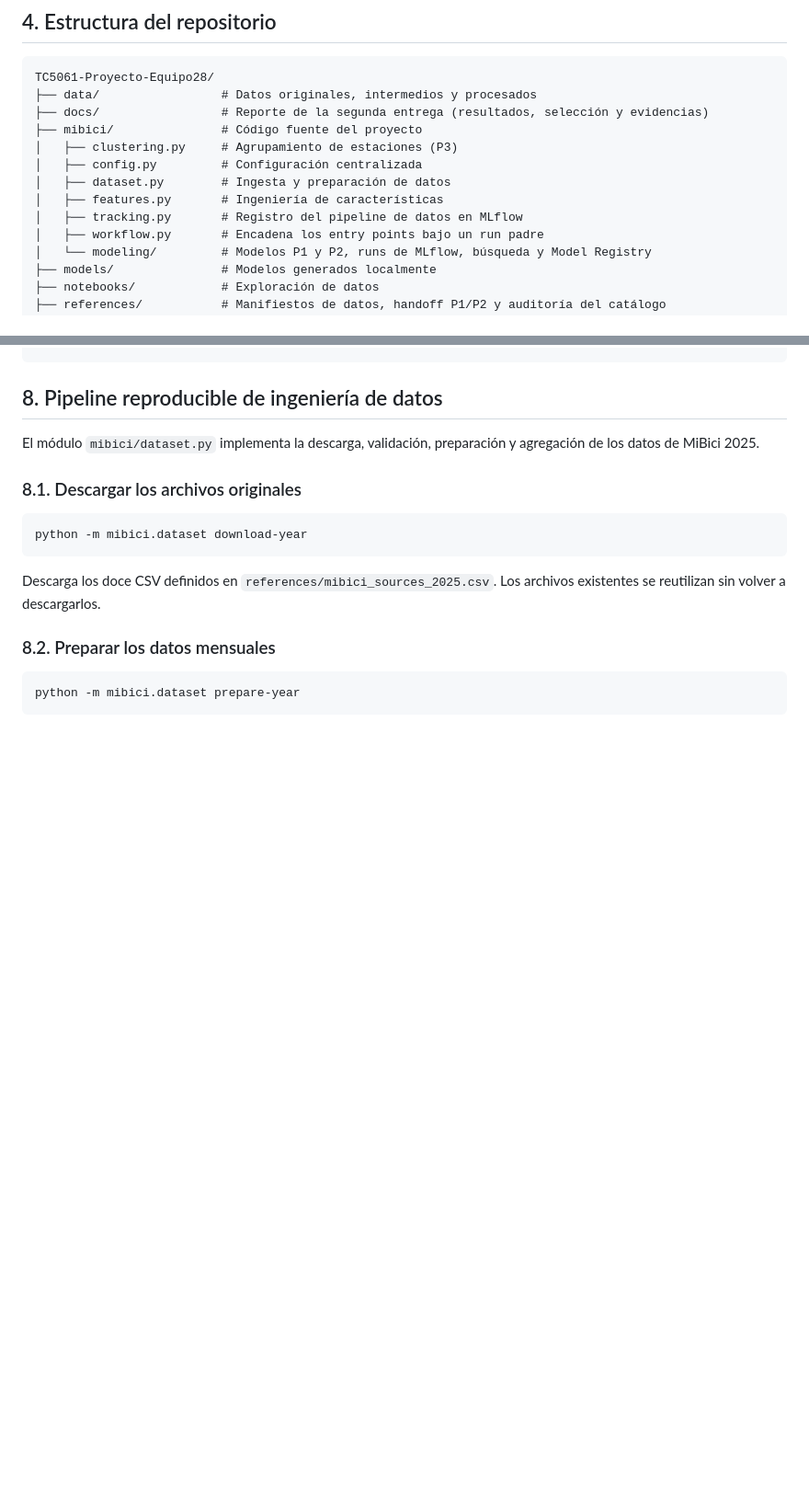
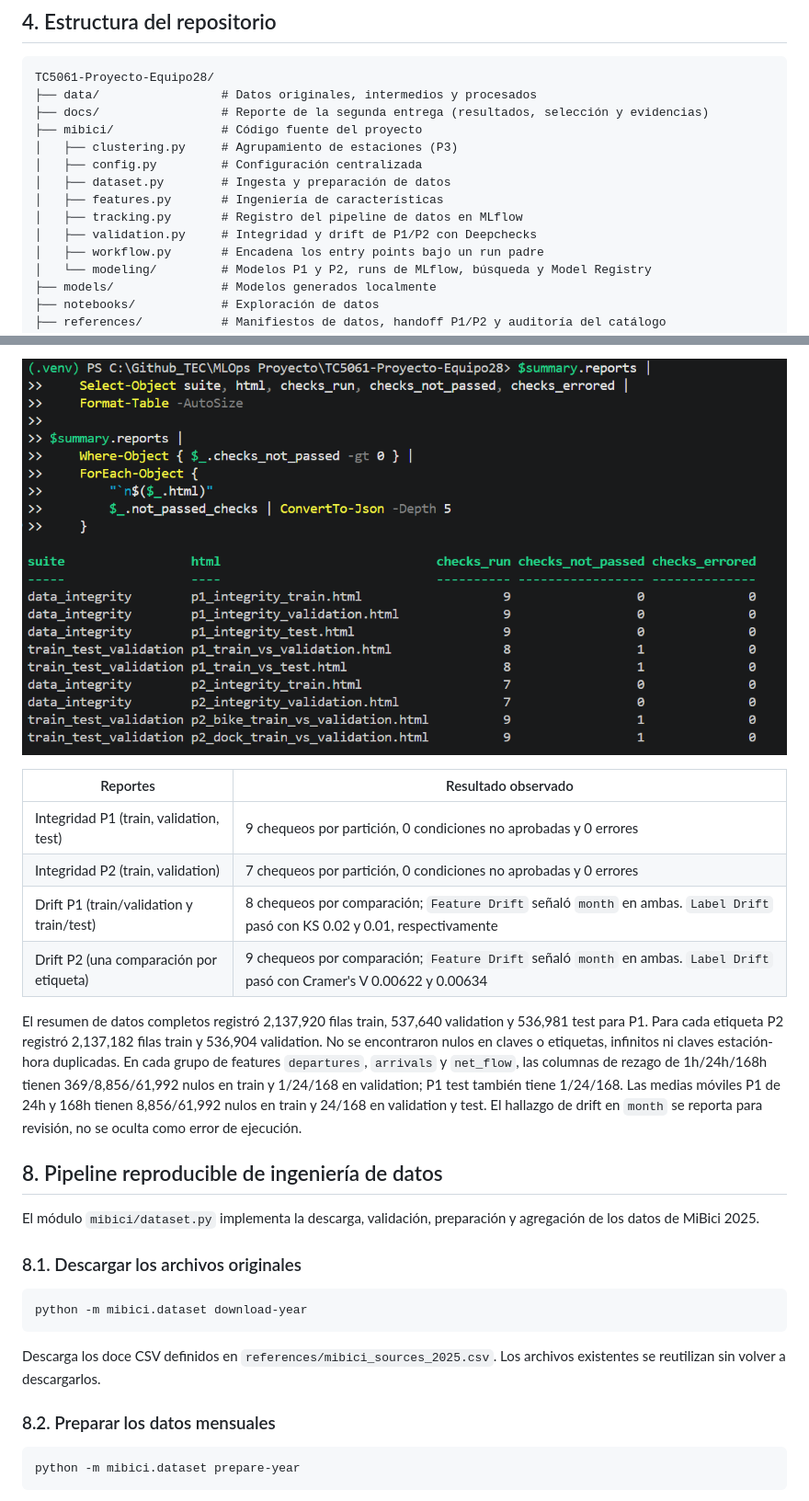
Before and after one commit to josafaatr1/TC5061-Proyecto-Equipo28, a Markdown page: README.md, 2 parts joined by grey strips. Shown at 92% size. Drawn GitHub-style; pictures changed too: docs/evidence/deepchecks-results.png (added); blank space fills up the shorter version.

```diff
--- a/README.md
+++ b/README.md
@@ -78,6 +78,7 @@ TC5061-Proyecto-Equipo28/
 │   ├── dataset.py        # Ingesta y preparación de datos
 │   ├── features.py       # Ingeniería de características
 │   ├── tracking.py       # Registro del pipeline de datos en MLflow
+│   ├── validation.py     # Integridad y drift de P1/P2 con Deepchecks
 │   ├── workflow.py       # Encadena los entry points bajo un run padre
 │   └── modeling/         # Modelos P1 y P2, runs de MLflow, búsqueda y Model Registry
 ├── models/               # Modelos generados localmente
@@ -304,3 +339,13 @@ model = mlflow.pyfunc.load_model("models:/mibici-p1-departures@champion")
+![Resumen de DeepChecks: nueve reportes generados y cero errores de ejecución](docs/evidence/deepchecks-results.png)
+
+| Reportes | Resultado observado |
+|---|---|
+| Integridad P1 (train, validation, test) | 9 chequeos por partición, 0 condiciones no aprobadas y 0 errores |
+| Integridad P2 (train, validation) | 7 chequeos por partición, 0 condiciones no aprobadas y 0 errores |
+| Drift P1 (train/validation y train/test) | 8 chequeos por comparación; `Feature Drift` señaló `month` en ambas. `Label Drift` pasó con KS 0.02 y 0.01, respectivamente |
+| Drift P2 (una comparación por etiqueta) | 9 chequeos por comparación; `Feature Drift` señaló `month` en ambas. `Label Drift` pasó con Cramer's V 0.00622 y 0.00634 |
+
+El resumen de datos completos registró 2,137,920 filas train, 537,640 validation y 536,981 test para P1. Para cada etiqueta P2 registró 2,137,182 filas train y 536,904 validation. No se encontraron nulos en claves o etiquetas, infinitos ni claves estación-hora duplicadas. En cada grupo de features `departures`, `arrivals` y `net_flow`, las columnas de rezago de 1h/24h/168h tienen 369/8,856/61,992 nulos en train y 1/24/168 en validation; P1 test también tiene 1/24/168. Las medias móviles P1 de 24h y 168h tienen 8,856/61,992 nulos en train y 24/168 en validation y test. El hallazgo de drift en `month` se reporta para revisión, no se oculta como error de ejecución.
 
 ## 8. Pipeline reproducible de ingeniería de datos
 
```
Also changed, not shown: other parts of README.md (+48 -2 lines), docs/evidence/pytest-126-passed.png (added), 6 other files.
